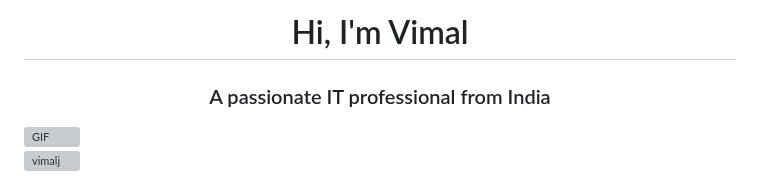
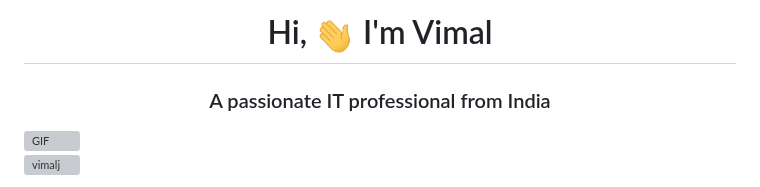
Before and after one commit to vimalj/vimal, a Markdown page: README.md, the part around one of its changes. GitHub-like rendering; grey boxes are pictures that could not be loaded.

```diff
--- a/README.md
+++ b/README.md
@@ -6,7 +7,7 @@
 </h1>
 </marquee>
 
-<h1 align="center">Hi, I'm Vimal</h1>
+<h1 align="center">Hi, <img src="GIF/Hi.gif" width="40" /> I'm Vimal</h1>
 <h3 align="center"><I></I>A passionate IT professional from India</I></h3>
 
 <img align="right" height="250" width="400" alt="GIF" src="https://raw.githubusercontent.com/vimalj/vimalj/master/GIF/mygif.gif">
```
Also changed, not shown: other parts of README.md (+2 -1 lines).
